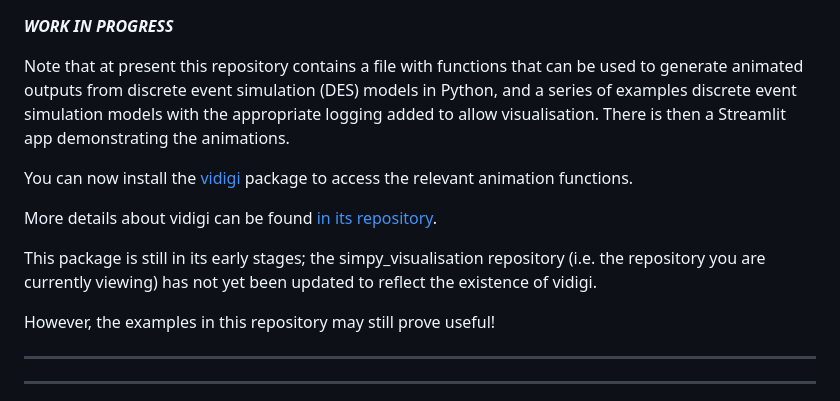
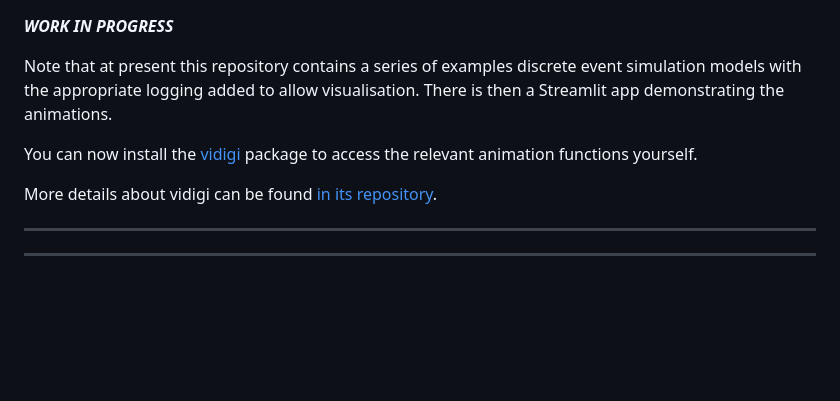
Before and after one commit to hsma-programme/simpy_visualisation, a Markdown page: README.md, the part around the change. Rendered like a GitHub page; blank space fills up the shorter version.

Commit message:
Update readme ref vidigi

```diff
--- a/README.md
+++ b/README.md
@@ -1,14 +1,10 @@
 ***WORK IN PROGRESS***
 
-Note that at present this repository contains a file with functions that can be used to generate animated outputs from discrete event simulation (DES) models in Python, and a series of examples discrete event simulation models with the appropriate logging added to allow visualisation. There is then a Streamlit app demonstrating the animations.
+Note that at present this repository contains a series of examples discrete event simulation models with the appropriate logging added to allow visualisation. There is then a Streamlit app demonstrating the animations.
 
-You can now install the [vidigi](https://pypi.org/project/vidigi/) package to access the relevant animation functions.
+You can now install the [vidigi](https://pypi.org/project/vidigi/) package to access the relevant animation functions yourself.
 
 More details about vidigi can be found [in its repository](https://github.com/bergam0t/vidigi).
-
-This package is still in its early stages; the simpy_visualisation repository (i.e. the repository you are currently viewing) has not yet been updated to reflect the existence of vidigi.
-
-However, the examples in this repository may still prove useful!
 
 ---
 ---
```
